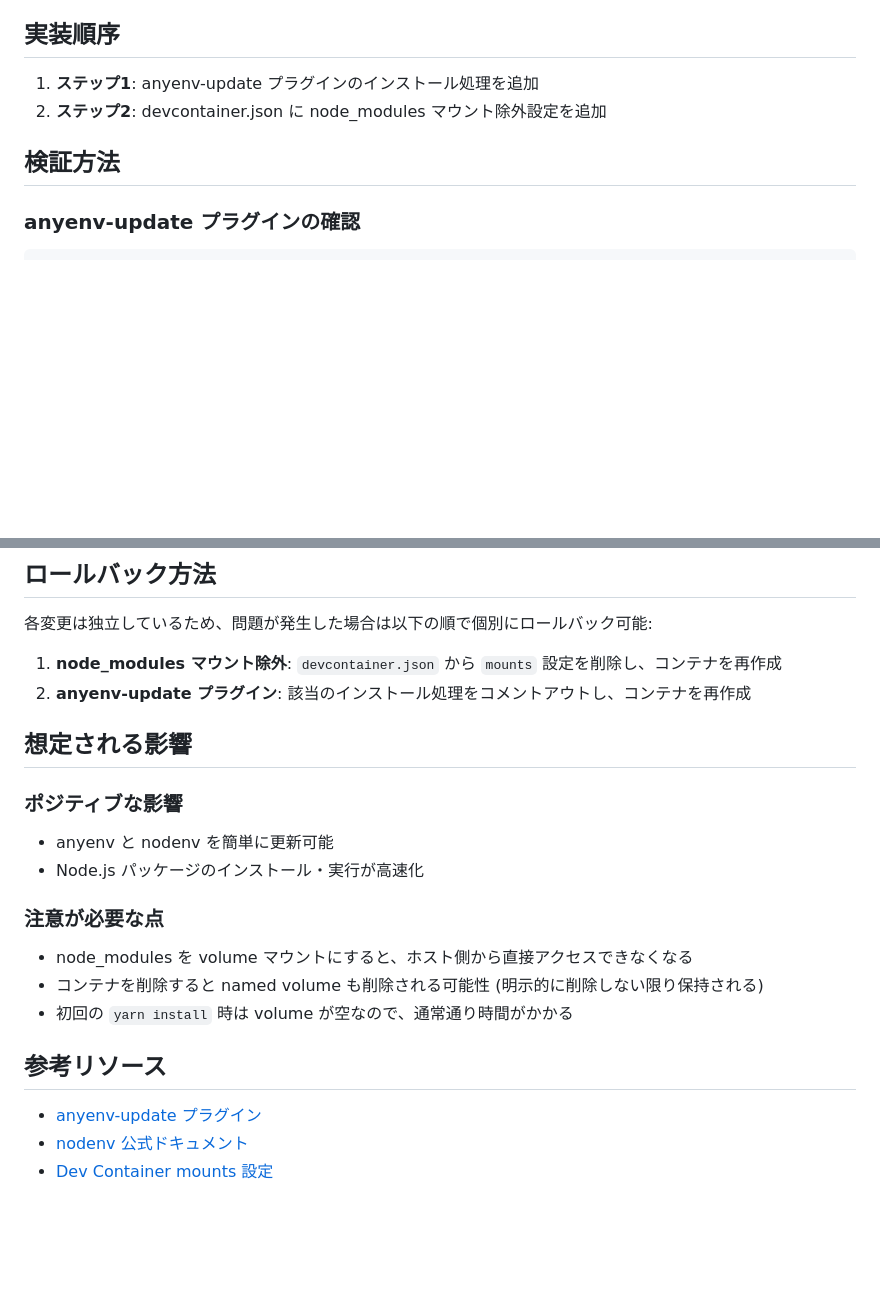
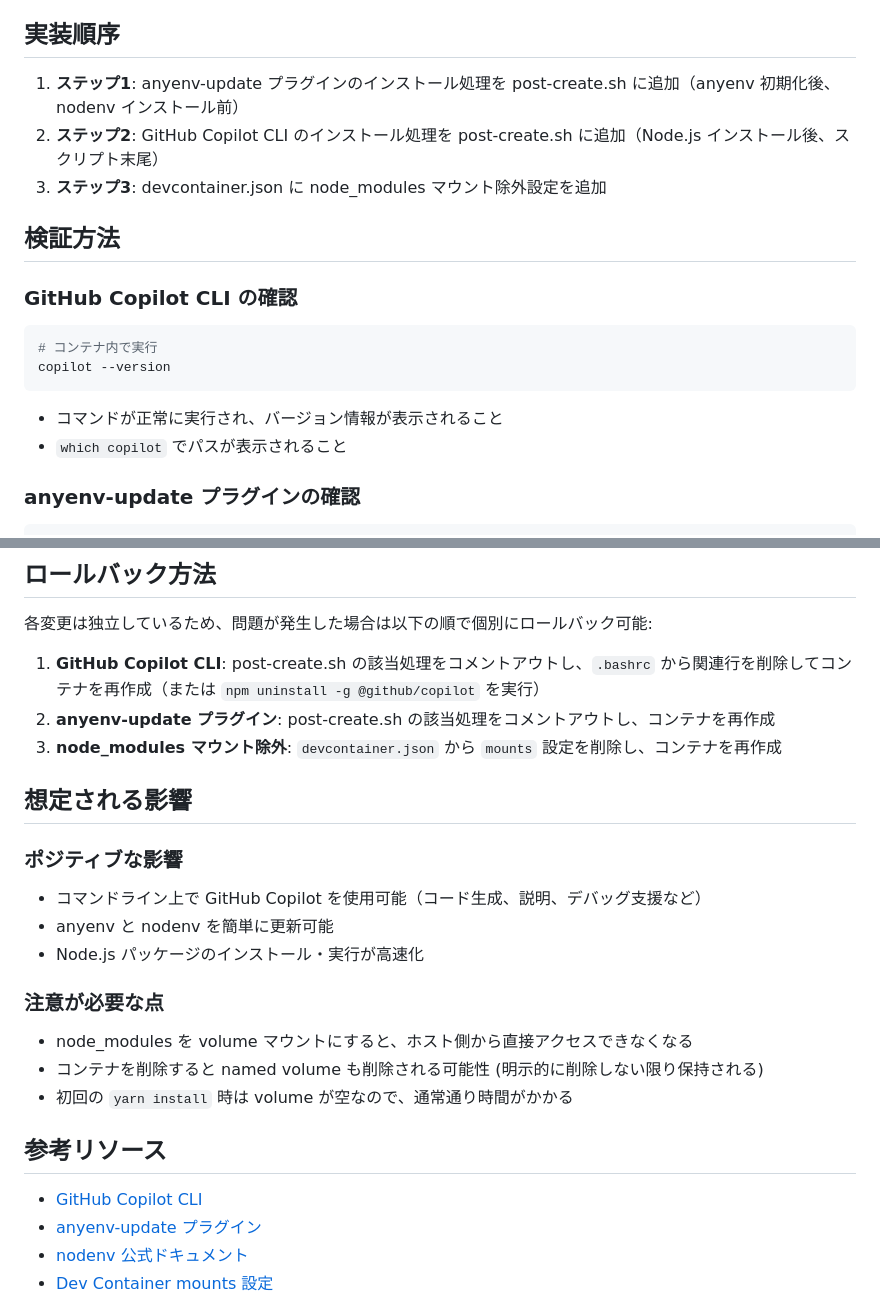
Before and after one commit to masami-ryu/ai-work-container, a Markdown page: ai/plans/251123_devcontainer設定追加プラン.md, 2 parts joined by grey strips. Rendered like a GitHub page; blank space fills up the shorter version.

````diff
--- a/ai/plans/251123_devcontainer設定追加プラン.md
+++ b/ai/plans/251123_devcontainer設定追加プラン.md
@@ -71,10 +131,19 @@ fi
 
 ## 実装順序
 
-1. **ステップ1**: anyenv-update プラグインのインストール処理を追加
-2. **ステップ2**: devcontainer.json に node_modules マウント除外設定を追加
+1. **ステップ1**: anyenv-update プラグインのインストール処理を post-create.sh に追加（anyenv 初期化後、nodenv インストール前）
+2. **ステップ2**: GitHub Copilot CLI のインストール処理を post-create.sh に追加（Node.js インストール後、スクリプト末尾）
+3. **ステップ3**: devcontainer.json に node_modules マウント除外設定を追加
 
 ## 検証方法
+
+### GitHub Copilot CLI の確認
+```bash
+# コンテナ内で実行
+copilot --version
+```
+- コマンドが正常に実行され、バージョン情報が表示されること
+- `which copilot` でパスが表示されること
 
 ### anyenv-update プラグインの確認
 ```bash
@@ -97,12 +166,14 @@ time yarn install
 
 各変更は独立しているため、問題が発生した場合は以下の順で個別にロールバック可能:
 
-1. **node_modules マウント除外**: `devcontainer.json` から `mounts` 設定を削除し、コンテナを再作成
-2. **anyenv-update プラグイン**: 該当のインストール処理をコメントアウトし、コンテナを再作成
+1. **GitHub Copilot CLI**: post-create.sh の該当処理をコメントアウトし、`.bashrc` から関連行を削除してコンテナを再作成（または `npm uninstall -g @github/copilot` を実行）
+2. **anyenv-update プラグイン**: post-create.sh の該当処理をコメントアウトし、コンテナを再作成
+3. **node_modules マウント除外**: `devcontainer.json` から `mounts` 設定を削除し、コンテナを再作成
 
 ## 想定される影響
 
 ### ポジティブな影響
+- コマンドライン上で GitHub Copilot を使用可能（コード生成、説明、デバッグ支援など）
 - anyenv と nodenv を簡単に更新可能
 - Node.js パッケージのインストール・実行が高速化
 
@@ -113,6 +184,7 @@ time yarn install
 
 ## 参考リソース
 
+- [GitHub Copilot CLI](https://www.npmjs.com/package/@github/copilot)
 - [anyenv-update プラグイン](https://github.com/znz/anyenv-update)
 - [nodenv 公式ドキュメント](https://github.com/nodenv/nodenv)
 - [Dev Container mounts 設定](https://containers.dev/implementors/json_reference/#general-properties)
````
Also changed, not shown: other parts of ai/plans/251123_devcontainer設定追加プラン.md (+61 -1 lines).
